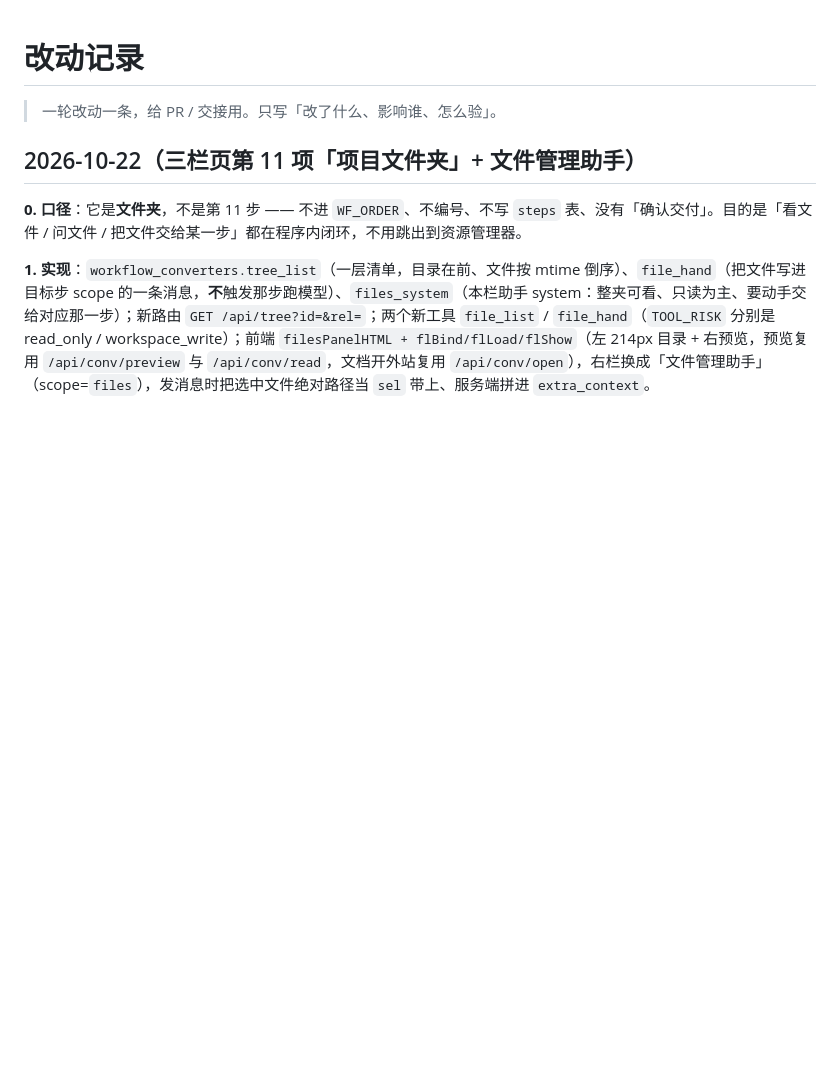
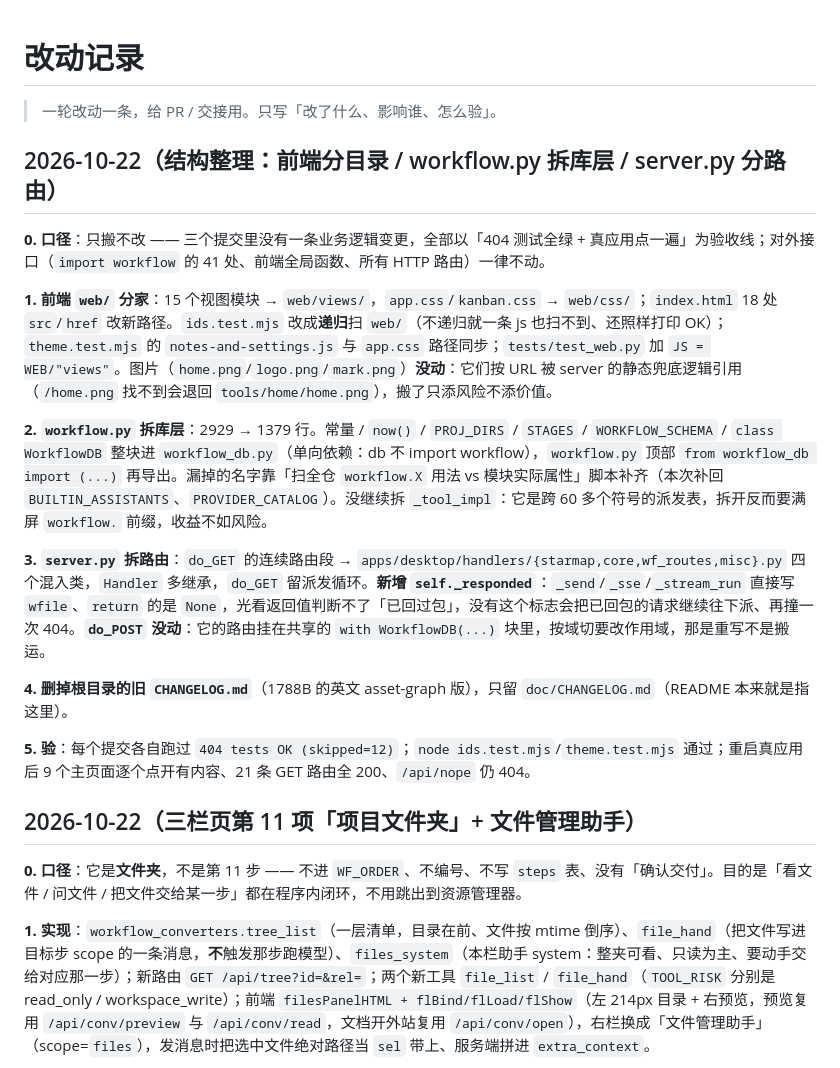
Before and after one commit to 3276166289-code/research-workbench, a Markdown page: doc/CHANGELOG.md, the part around the change. GitHub-like rendering; blank space fills up the shorter version.

Commit message:
chore(docs): 删掉根目录旧 CHANGELOG，本轮结构整理记进 doc/CHANGELOG.md

```diff
--- a/doc/CHANGELOG.md
+++ b/doc/CHANGELOG.md
@@ -1,6 +1,20 @@
 # 改动记录
 
 > 一轮改动一条，给 PR / 交接用。只写「改了什么、影响谁、怎么验」。
+
+## 2026-10-22（结构整理：前端分目录 / workflow.py 拆库层 / server.py 分路由）
+
+**0. 口径**：只搬不改 —— 三个提交里没有一条业务逻辑变更，全部以「404 测试全绿 + 真应用点一遍」为验收线；对外接口（`import workflow` 的 41 处、前端全局函数、所有 HTTP 路由）一律不动。
+
+**1. 前端 `web/` 分家**：15 个视图模块 → `web/views/`，`app.css`/`kanban.css` → `web/css/`；`index.html` 18 处 `src`/`href` 改新路径。`ids.test.mjs` 改成**递归**扫 `web/`（不递归就一条 js 也扫不到、还照样打印 OK）；`theme.test.mjs` 的 `notes-and-settings.js` 与 `app.css` 路径同步；`tests/test_web.py` 加 `JS = WEB/"views"`。图片（`home.png`/`logo.png`/`mark.png`）**没动**：它们按 URL 被 server 的静态兜底逻辑引用（`/home.png` 找不到会退回 `tools/home/home.png`），搬了只添风险不添价值。
+
+**2. `workflow.py` 拆库层**：2929 → 1379 行。常量 / `now()` / `PROJ_DIRS` / `STAGES` / `WORKFLOW_SCHEMA` / `class WorkflowDB` 整块进 `workflow_db.py`（单向依赖：db 不 import workflow），`workflow.py` 顶部 `from workflow_db import (...)` 再导出。漏掉的名字靠「扫全仓 `workflow.X` 用法 vs 模块实际属性」脚本补齐（本次补回 `BUILTIN_ASSISTANTS`、`PROVIDER_CATALOG`）。没继续拆 `_tool_impl`：它是跨 60 多个符号的派发表，拆开反而要满屏 `workflow.` 前缀，收益不如风险。
+
+**3. `server.py` 拆路由**：`do_GET` 的连续路由段 → `apps/desktop/handlers/{starmap,core,wf_routes,misc}.py` 四个混入类，`Handler` 多继承，`do_GET` 留派发循环。**新增 `self._responded`**：`_send`/`_sse`/`_stream_run` 直接写 `wfile`、`return` 的是 `None`，光看返回值判断不了「已回过包」，没有这个标志会把已回包的请求继续往下派、再撞一次 404。**`do_POST` 没动**：它的路由挂在共享的 `with WorkflowDB(...)` 块里，按域切要改作用域，那是重写不是搬运。
+
+**4. 删掉根目录的旧 `CHANGELOG.md`**（1788B 的英文 asset-graph 版），只留 `doc/CHANGELOG.md`（README 本来就是指这里）。
+
+**5. 验**：每个提交各自跑过 `404 tests OK (skipped=12)`；`node ids.test.mjs`/`theme.test.mjs` 通过；重启真应用后 9 个主页面逐个点开有内容、21 条 GET 路由全 200、`/api/nope` 仍 404。
 
 ## 2026-10-22（三栏页第 11 项「项目文件夹」+ 文件管理助手）
 
```
Also changed, not shown: CHANGELOG.md (deleted, +0 -16 lines).
